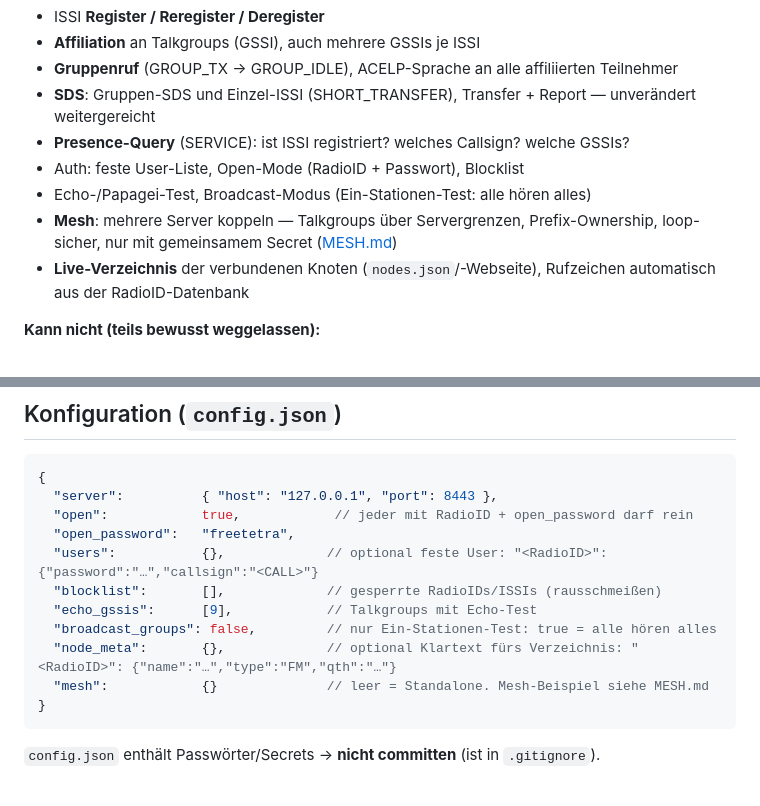
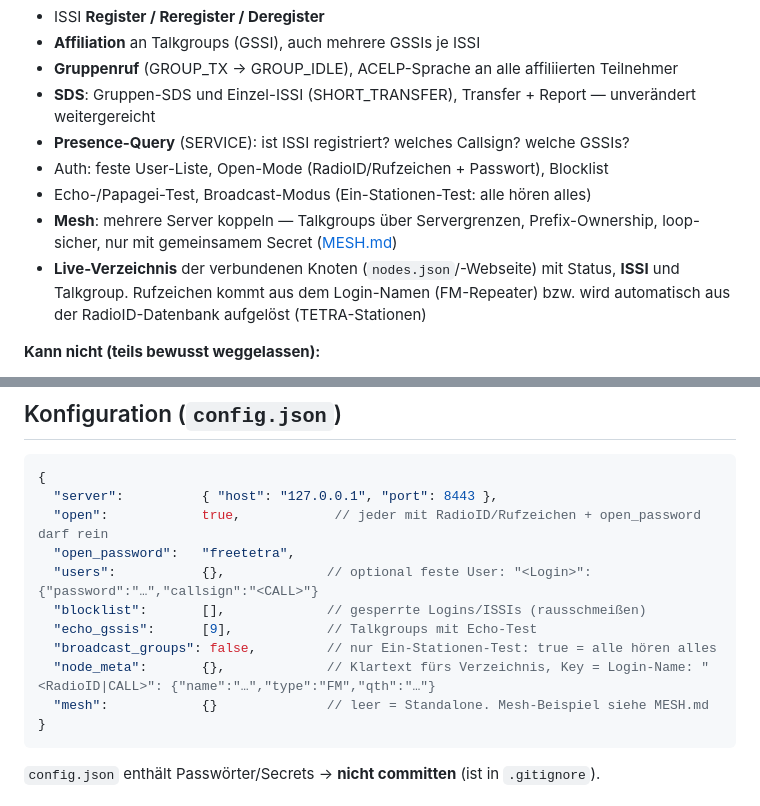
Before and after one commit to dirkforpresident/server-brew, a Markdown page: README.md, 2 parts joined by grey strips. Drawn GitHub-style.

Commit message:
readme: Restfeinschliff auf Rufzeichen/Login-Modell (Auth, Verzeichnis-ISSI, node_meta-Key)
Co-Authored-By: Claude Opus 4.8 <noreply@anthropic.com>

````diff
--- a/README.md
+++ b/README.md
@@ -35,12 +35,13 @@ Der Kern ist ein **Gruppenruf- und SDS-Router mit Presence**, kein vollständige
 - **Gruppenruf** (GROUP_TX → GROUP_IDLE), ACELP-Sprache an alle affiliierten Teilnehmer
 - **SDS**: Gruppen-SDS und Einzel-ISSI (SHORT_TRANSFER), Transfer + Report — unverändert weitergereicht
 - **Presence-Query** (SERVICE): ist ISSI registriert? welches Callsign? welche GSSIs?
-- Auth: feste User-Liste, Open-Mode (RadioID + Passwort), Blocklist
+- Auth: feste User-Liste, Open-Mode (RadioID/Rufzeichen + Passwort), Blocklist
 - Echo-/Papagei-Test, Broadcast-Modus (Ein-Stationen-Test: alle hören alles)
 - **Mesh**: mehrere Server koppeln — Talkgroups über Servergrenzen, Prefix-Ownership,
   loop-sicher, nur mit gemeinsamem Secret ([MESH.md](MESH.md))
-- **Live-Verzeichnis** der verbundenen Knoten (`nodes.json`/-Webseite), Rufzeichen
-  automatisch aus der RadioID-Datenbank
+- **Live-Verzeichnis** der verbundenen Knoten (`nodes.json`/-Webseite) mit Status, **ISSI**
+  und Talkgroup. Rufzeichen kommt aus dem Login-Namen (FM-Repeater) bzw. wird automatisch aus
+  der RadioID-Datenbank aufgelöst (TETRA-Stationen)
 
 **Kann nicht (teils bewusst weggelassen):**
 
@@ -94,13 +95,13 @@ location /       { try_files $uri $uri/ =404; }
 ```json
 {
   "server":          { "host": "127.0.0.1", "port": 8443 },
-  "open":            true,            // jeder mit RadioID + open_password darf rein
+  "open":            true,            // jeder mit RadioID/Rufzeichen + open_password darf rein
   "open_password":   "freetetra",
-  "users":           {},             // optional feste User: "<RadioID>": {"password":"…","callsign":"<CALL>"}
-  "blocklist":       [],             // gesperrte RadioIDs/ISSIs (rausschmeißen)
+  "users":           {},             // optional feste User: "<Login>": {"password":"…","callsign":"<CALL>"}
+  "blocklist":       [],             // gesperrte Logins/ISSIs (rausschmeißen)
   "echo_gssis":      [9],            // Talkgroups mit Echo-Test
   "broadcast_groups": false,         // nur Ein-Stationen-Test: true = alle hören alles
-  "node_meta":       {},             // optional Klartext fürs Verzeichnis: "<RadioID>": {"name":"…","type":"FM","qth":"…"}
+  "node_meta":       {},             // Klartext fürs Verzeichnis, Key = Login-Name: "<RadioID|CALL>": {"name":"…","type":"FM","qth":"…"}
   "mesh":            {}              // leer = Standalone. Mesh-Beispiel siehe MESH.md
 }
 ```
````
